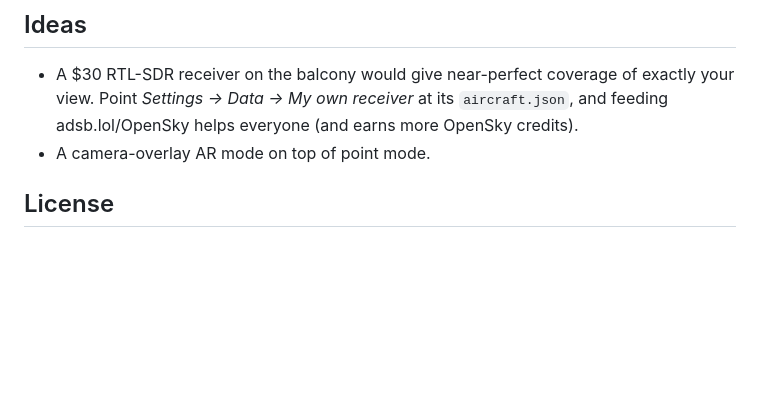
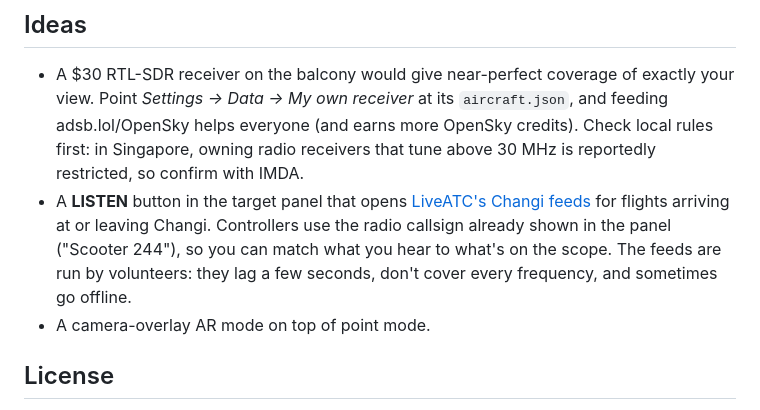
Before and after one commit to lproperty/RedCoast, a Markdown page: README.md, the part around the change. Drawn GitHub-style; blank space fills up the shorter version.

Commit message:
README: note a LiveATC listen button as a future idea
Also caveat the RTL-SDR idea: receivers above 30 MHz are reportedly
restricted in Singapore.

Co-Authored-By: Claude Opus 5.5 <noreply@anthropic.com>
Claude-Session: https://claude.ai/code/session_012HMwYfoGu3eFdWy682Y9GH

```diff
--- a/README.md
+++ b/README.md
@@ -203,7 +203,12 @@ other feeds miss. Anonymous access allows 400 requests a day, about an hour of w
 
 - A $30 RTL-SDR receiver on the balcony would give near-perfect coverage of exactly your view. Point
   *Settings → Data → My own receiver* at its `aircraft.json`, and feeding adsb.lol/OpenSky helps everyone
-  (and earns more OpenSky credits).
+  (and earns more OpenSky credits). Check local rules first: in Singapore, owning radio receivers that tune
+  above 30 MHz is reportedly restricted, so confirm with IMDA.
+- A **LISTEN** button in the target panel that opens [LiveATC's Changi feeds](https://www.liveatc.net/search/?icao=wsss)
+  for flights arriving at or leaving Changi. Controllers use the radio callsign already shown in the panel
+  ("Scooter 244"), so you can match what you hear to what's on the scope. The feeds are run by volunteers:
+  they lag a few seconds, don't cover every frequency, and sometimes go offline.
 - A camera-overlay AR mode on top of point mode.
 
 ## License
```
